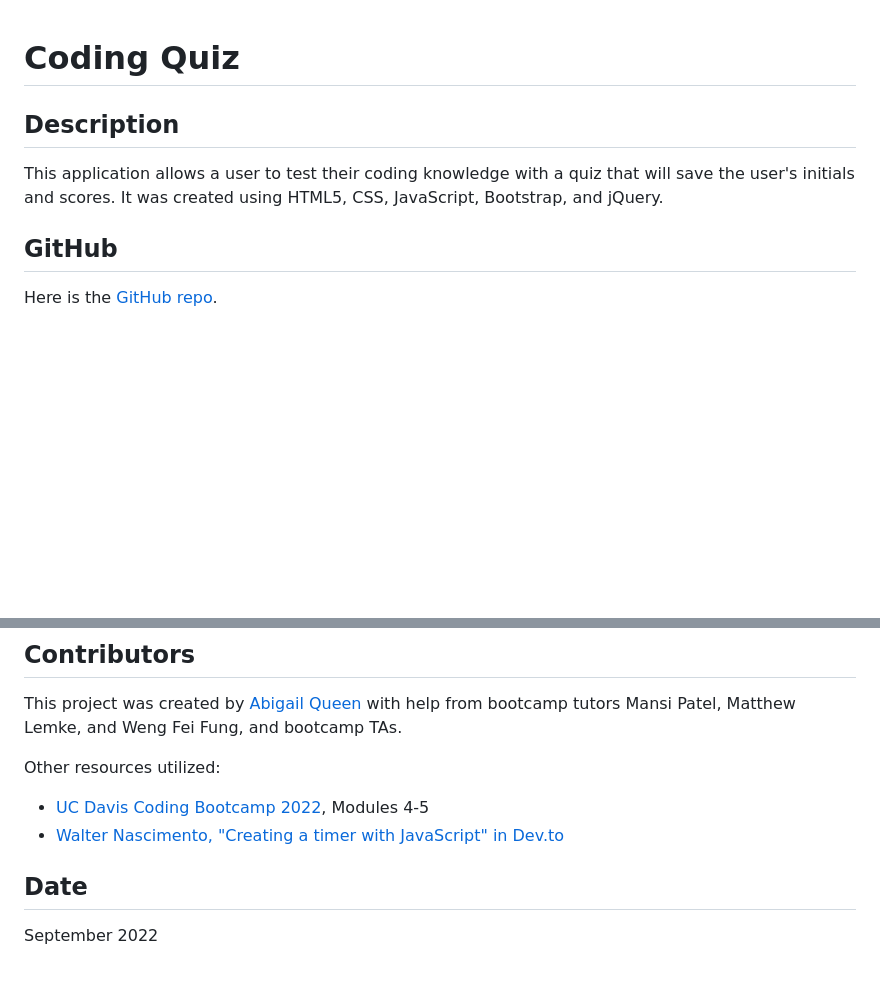
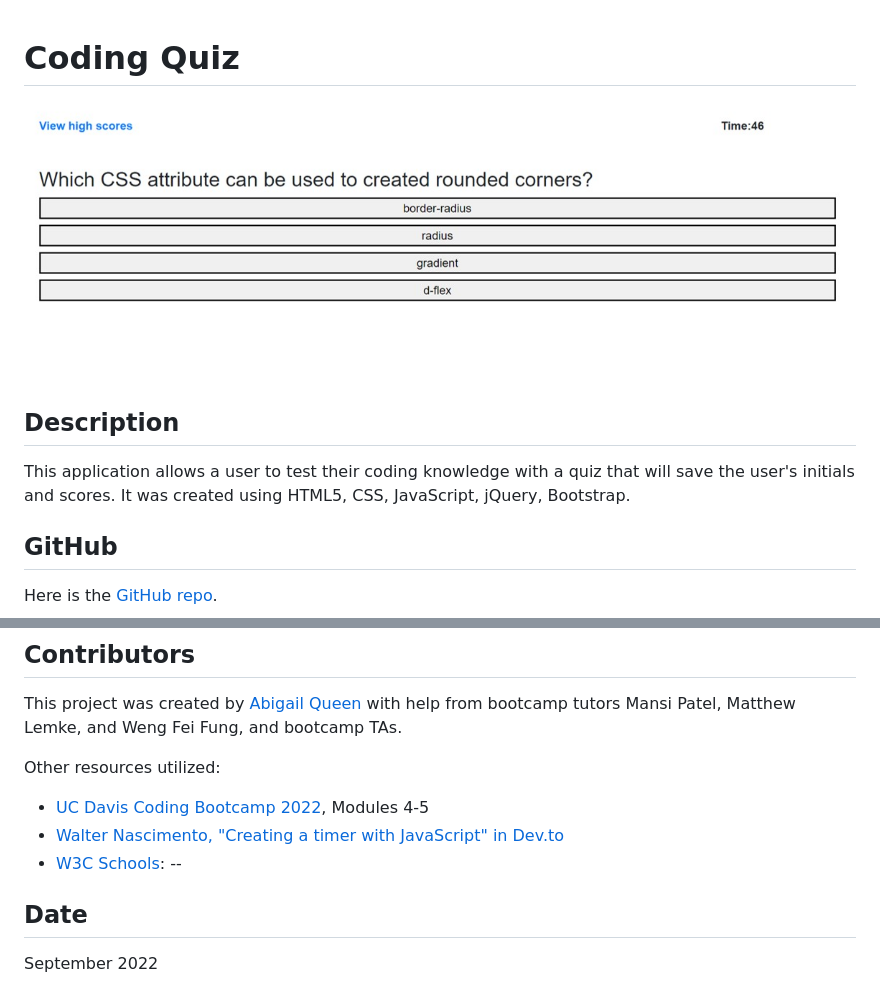
Before and after one commit to Abi-Queen/Coding-Quiz, a Markdown page: README.md, 2 parts joined by grey strips. Drawn GitHub-style; pictures changed too: assets/images/coding-quiz-screenshot.jpg (added); blank space fills up the shorter version.

```diff
--- a/README.md
+++ b/README.md
@@ -1,7 +1,8 @@
 # Coding Quiz
+![screenshot](./assets/images/coding-quiz-screenshot.jpg)
 
 ## Description
-This application allows a user to test their coding knowledge with a quiz that will save the user's initials and scores. It was created using HTML5, CSS, JavaScript, Bootstrap, and jQuery.
+This application allows a user to test their coding knowledge with a quiz that will save the user's initials and scores. It was created using HTML5, CSS, JavaScript, jQuery, Bootstrap.
 
 ## GitHub
 Here is the [GitHub repo](https://github.com/Abi-Queen/Coding-Quiz).
@@ -12,6 +13,8 @@ This project was created by [Abigail Queen](https://github.com/Abi-Queen) with h
 Other resources utilized:
 - [UC Davis Coding Bootcamp 2022](https://bootcamp.ucdavis.edu/), Modules 4-5
 - [Walter Nascimento, "Creating a timer with JavaScript" in Dev.to](https://dev.to/walternascimentobarroso/creating-a-timer-with-javascript-8b7)
+- [W3C Schools](link):
+--
 
 ## Date
 September 2022
```
Also changed, not shown: 4 other files.
